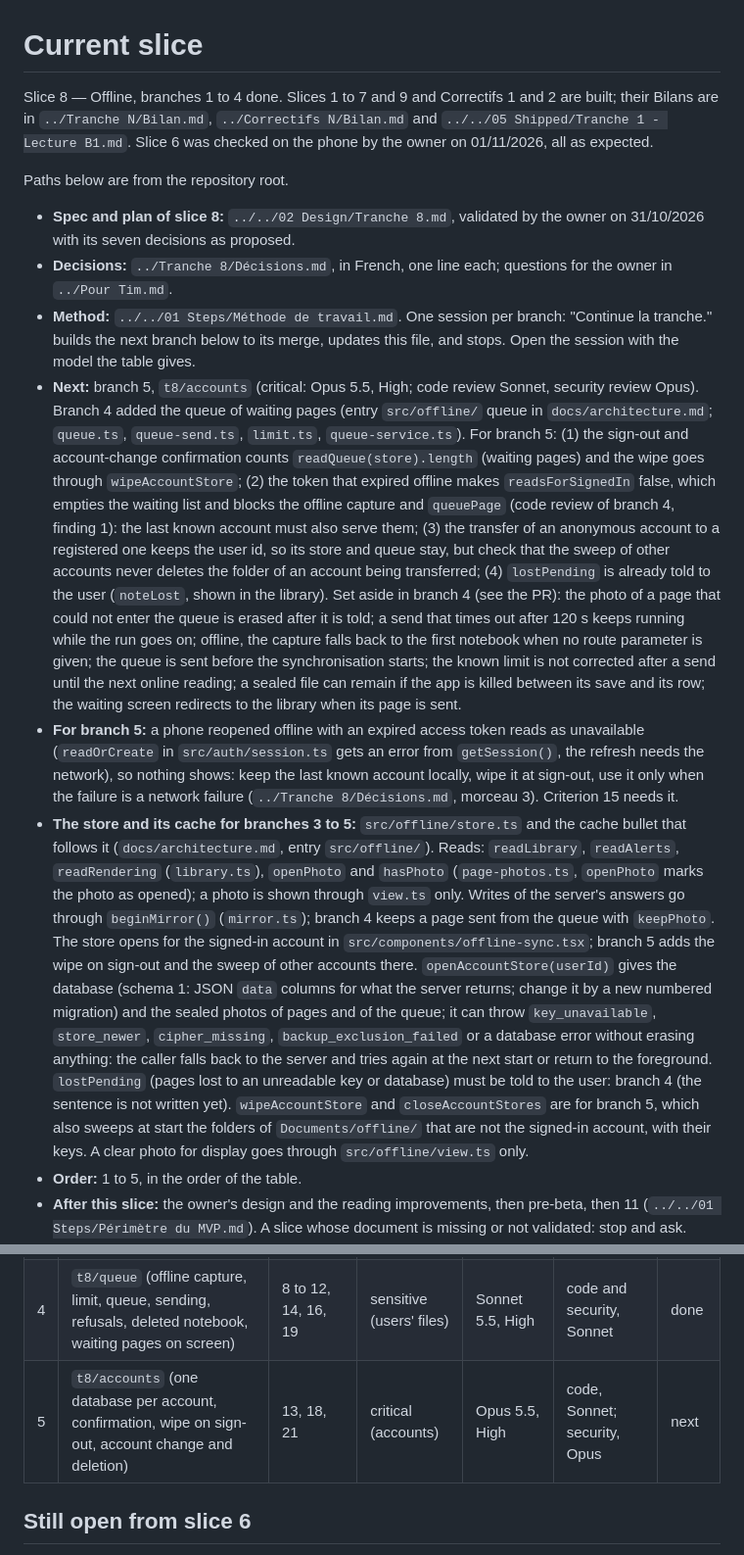
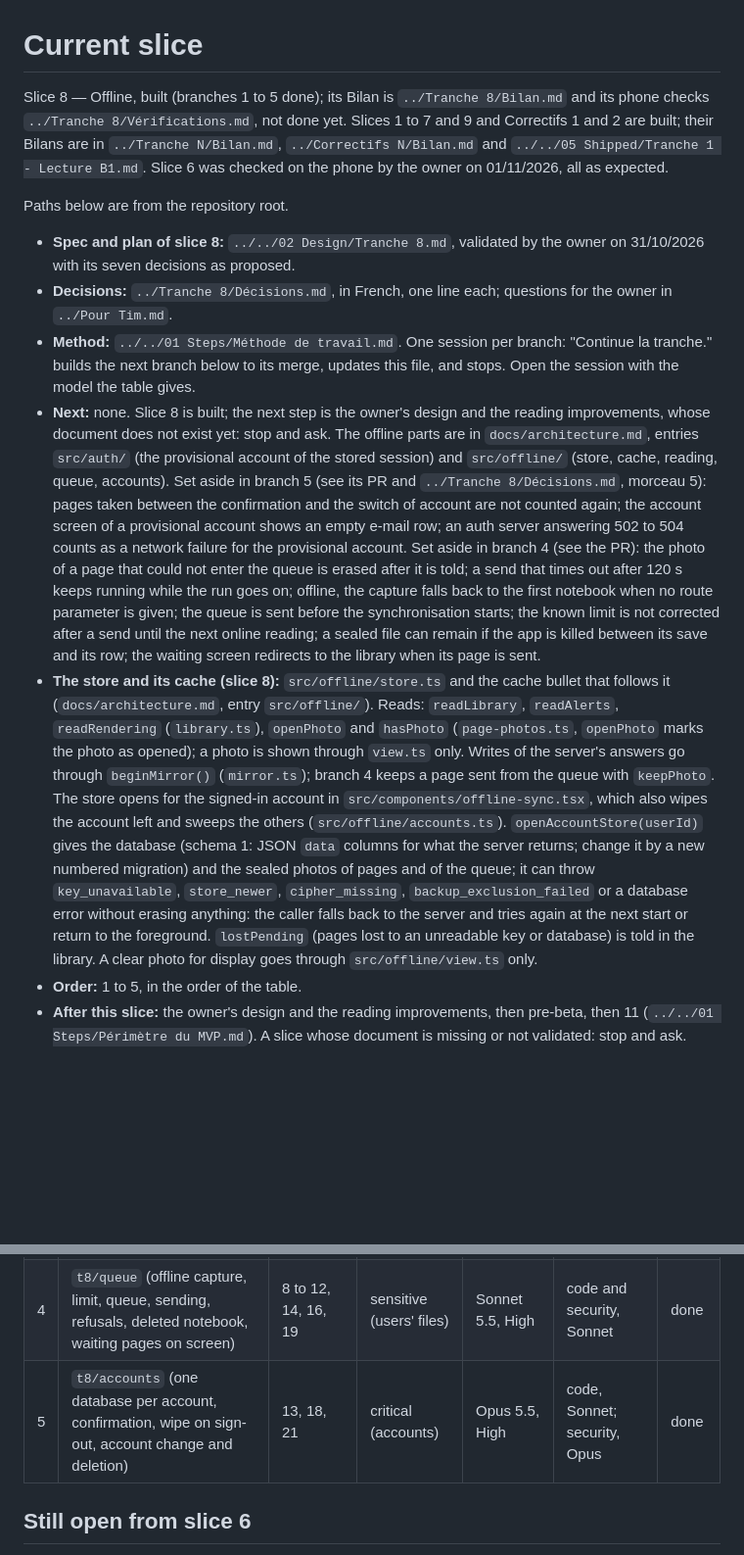
Before and after one commit to Uleenis/NotesScannerApp, a Markdown page: docs/slice.md, 2 parts joined by grey strips. Shown at 98% size. Rendered like a GitHub page; blank space fills up the shorter version.

Commit message:
Update the state of slice 8 after the accounts branch
Co-Authored-By: Claude Opus 5.5 <noreply@anthropic.com>

```diff
--- a/docs/slice.md
+++ b/docs/slice.md
@@ -1,15 +1,14 @@
 # Current slice
 
-Slice 8 — Offline, branches 1 to 4 done. Slices 1 to 7 and 9 and Correctifs 1 and 2 are built; their Bilans are in `../Tranche N/Bilan.md`, `../Correctifs N/Bilan.md` and `../../05 Shipped/Tranche 1 - Lecture B1.md`. Slice 6 was checked on the phone by the owner on 01/11/2026, all as expected.
+Slice 8 — Offline, built (branches 1 to 5 done); its Bilan is `../Tranche 8/Bilan.md` and its phone checks `../Tranche 8/Vérifications.md`, not done yet. Slices 1 to 7 and 9 and Correctifs 1 and 2 are built; their Bilans are in `../Tranche N/Bilan.md`, `../Correctifs N/Bilan.md` and `../../05 Shipped/Tranche 1 - Lecture B1.md`. Slice 6 was checked on the phone by the owner on 01/11/2026, all as expected.
 
 Paths below are from the repository root.
 
 - **Spec and plan of slice 8:** `../../02 Design/Tranche 8.md`, validated by the owner on 31/10/2026 with its seven decisions as proposed.
 - **Decisions:** `../Tranche 8/Décisions.md`, in French, one line each; questions for the owner in `../Pour Tim.md`.
 - **Method:** `../../01 Steps/Méthode de travail.md`. One session per branch: "Continue la tranche." builds the next branch below to its merge, updates this file, and stops. Open the session with the model the table gives.
-- **Next:** branch 5, `t8/accounts` (critical: Opus 5.5, High; code review Sonnet, security review Opus). Branch 4 added the queue of waiting pages (entry `src/offline/` queue in `docs/architecture.md`; `queue.ts`, `queue-send.ts`, `limit.ts`, `queue-service.ts`). For branch 5: (1) the sign-out and account-change confirmation counts `readQueue(store).length` (waiting pages) and the wipe goes through `wipeAccountStore`; (2) the token that expired offline makes `readsForSignedIn` false, which empties the waiting list and blocks the offline capture and `queuePage` (code review of branch 4, finding 1): the last known account must also serve them; (3) the transfer of an anonymous account to a registered one keeps the user id, so its store and queue stay, but check that the sweep of other accounts never deletes the folder of an account being transferred; (4) `lostPending` is already told to the user (`noteLost`, shown in the library). Set aside in branch 4 (see the PR): the photo of a page that could not enter the queue is erased after it is told; a send that times out after 120 s keeps running while the run goes on; offline, the capture falls back to the first notebook when no route parameter is given; the queue is sent before the synchronisation starts; the known limit is not corrected after a send until the next online reading; a sealed file can remain if the app is killed between its save and its row; the waiting screen redirects to the library when its page is sent.
-- **For branch 5:** a phone reopened offline with an expired access token reads as unavailable (`readOrCreate` in `src/auth/session.ts` gets an error from `getSession()`, the refresh needs the network), so nothing shows: keep the last known account locally, wipe it at sign-out, use it only when the failure is a network failure (`../Tranche 8/Décisions.md`, morceau 3). Criterion 15 needs it.
-- **The store and its cache for branches 3 to 5:** `src/offline/store.ts` and the cache bullet that follows it (`docs/architecture.md`, entry `src/offline/`). Reads: `readLibrary`, `readAlerts`, `readRendering` (`library.ts`), `openPhoto` and `hasPhoto` (`page-photos.ts`, `openPhoto` marks the photo as opened); a photo is shown through `view.ts` only. Writes of the server's answers go through `beginMirror()` (`mirror.ts`); branch 4 keeps a page sent from the queue with `keepPhoto`. The store opens for the signed-in account in `src/components/offline-sync.tsx`; branch 5 adds the wipe on sign-out and the sweep of other accounts there. `openAccountStore(userId)` gives the database (schema 1: JSON `data` columns for what the server returns; change it by a new numbered migration) and the sealed photos of pages and of the queue; it can throw `key_unavailable`, `store_newer`, `cipher_missing`, `backup_exclusion_failed` or a database error without erasing anything: the caller falls back to the server and tries again at the next start or return to the foreground. `lostPending` (pages lost to an unreadable key or database) must be told to the user: branch 4 (the sentence is not written yet). `wipeAccountStore` and `closeAccountStores` are for branch 5, which also sweeps at start the folders of `Documents/offline/` that are not the signed-in account, with their keys. A clear photo for display goes through `src/offline/view.ts` only.
+- **Next:** none. Slice 8 is built; the next step is the owner's design and the reading improvements, whose document does not exist yet: stop and ask. The offline parts are in `docs/architecture.md`, entries `src/auth/` (the provisional account of the stored session) and `src/offline/` (store, cache, reading, queue, accounts). Set aside in branch 5 (see its PR and `../Tranche 8/Décisions.md`, morceau 5): pages taken between the confirmation and the switch of account are not counted again; the account screen of a provisional account shows an empty e-mail row; an auth server answering 502 to 504 counts as a network failure for the provisional account. Set aside in branch 4 (see the PR): the photo of a page that could not enter the queue is erased after it is told; a send that times out after 120 s keeps running while the run goes on; offline, the capture falls back to the first notebook when no route parameter is given; the queue is sent before the synchronisation starts; the known limit is not corrected after a send until the next online reading; a sealed file can remain if the app is killed between its save and its row; the waiting screen redirects to the library when its page is sent.
+- **The store and its cache (slice 8):** `src/offline/store.ts` and the cache bullet that follows it (`docs/architecture.md`, entry `src/offline/`). Reads: `readLibrary`, `readAlerts`, `readRendering` (`library.ts`), `openPhoto` and `hasPhoto` (`page-photos.ts`, `openPhoto` marks the photo as opened); a photo is shown through `view.ts` only. Writes of the server's answers go through `beginMirror()` (`mirror.ts`); branch 4 keeps a page sent from the queue with `keepPhoto`. The store opens for the signed-in account in `src/components/offline-sync.tsx`, which also wipes the account left and sweeps the others (`src/offline/accounts.ts`). `openAccountStore(userId)` gives the database (schema 1: JSON `data` columns for what the server returns; change it by a new numbered migration) and the sealed photos of pages and of the queue; it can throw `key_unavailable`, `store_newer`, `cipher_missing`, `backup_exclusion_failed` or a database error without erasing anything: the caller falls back to the server and tries again at the next start or return to the foreground. `lostPending` (pages lost to an unreadable key or database) is told in the library. A clear photo for display goes through `src/offline/view.ts` only.
 - **Order:** 1 to 5, in the order of the table.
 - **After this slice:** the owner's design and the reading improvements, then pre-beta, then 11 (`../../01 Steps/Périmètre du MVP.md`). A slice whose document is missing or not validated: stop and ask.
 - **Local database:** until the owner says his day-2 phone checks of `../Vérifications à faire.md` are done, it holds their data: no `supabase db reset` and no `npm run db:test:concurrency` (it needs a reset); CI runs them. Do not install a new build on the phone before then either.
@@ -28,7 +27,7 @@ Paths below are from the repository root.
 | 2 | `t8/sync` (filling from the server, removals, photos kept at sending, download on Wi-Fi, 1 GB budget) | 4, 5 | sensitive (users' files) | Sonnet 5.5, High | code and security, Sonnet | done |
 | 3 | `t8/read-offline` (screens from the database, "Offline" line, disabled actions) | 6, 7, 14, 15, 17, 22 | ordinary | Sonnet 5.5, High | code, Sonnet | done |
 | 4 | `t8/queue` (offline capture, limit, queue, sending, refusals, deleted notebook, waiting pages on screen) | 8 to 12, 14, 16, 19 | sensitive (users' files) | Sonnet 5.5, High | code and security, Sonnet | done |
-| 5 | `t8/accounts` (one database per account, confirmation, wipe on sign-out, account change and deletion) | 13, 18, 21 | critical (accounts) | Opus 5.5, High | code, Sonnet; security, Opus | next |
+| 5 | `t8/accounts` (one database per account, confirmation, wipe on sign-out, account change and deletion) | 13, 18, 21 | critical (accounts) | Opus 5.5, High | code, Sonnet; security, Opus | done |
 
 ## Still open from slice 6
 
```
